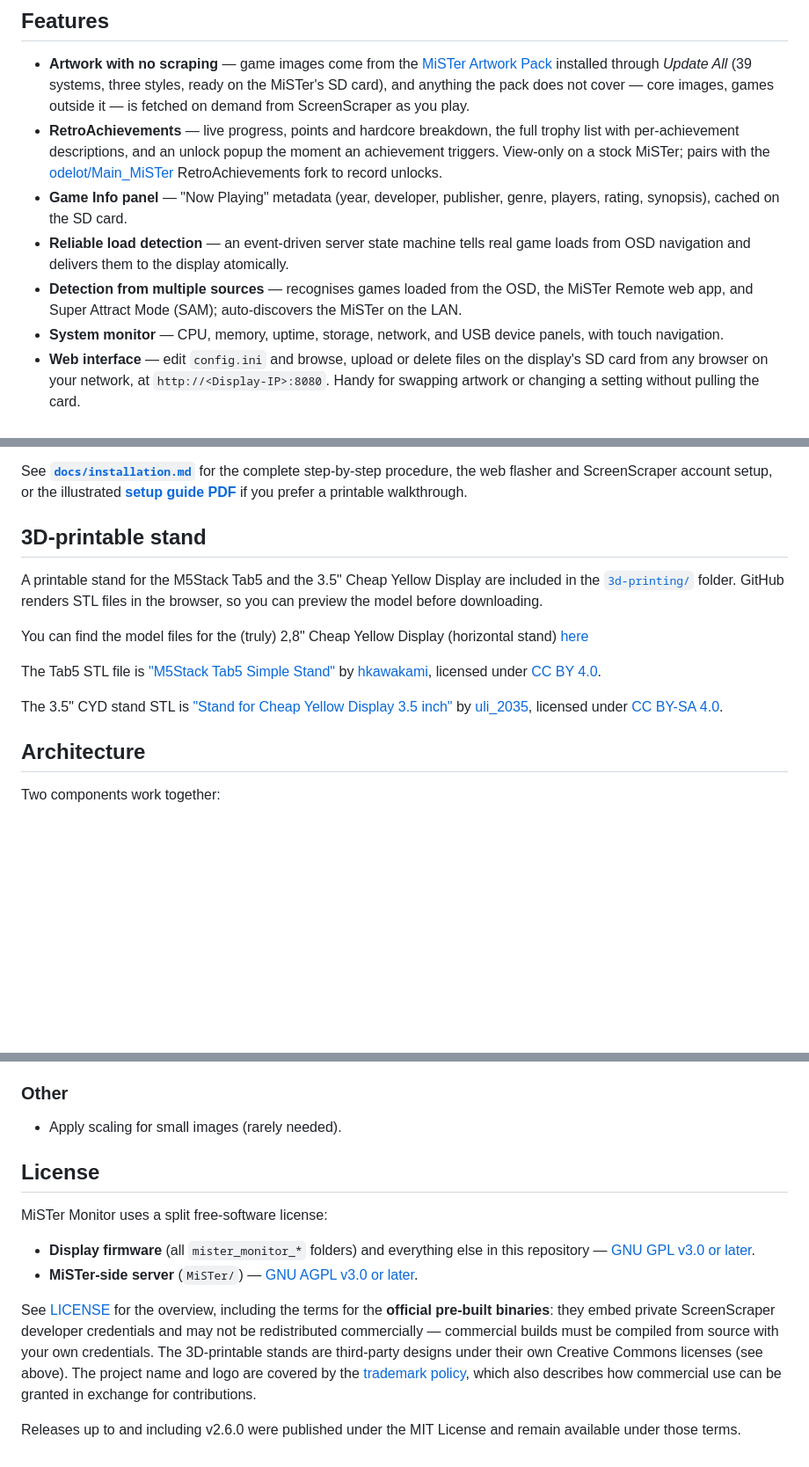
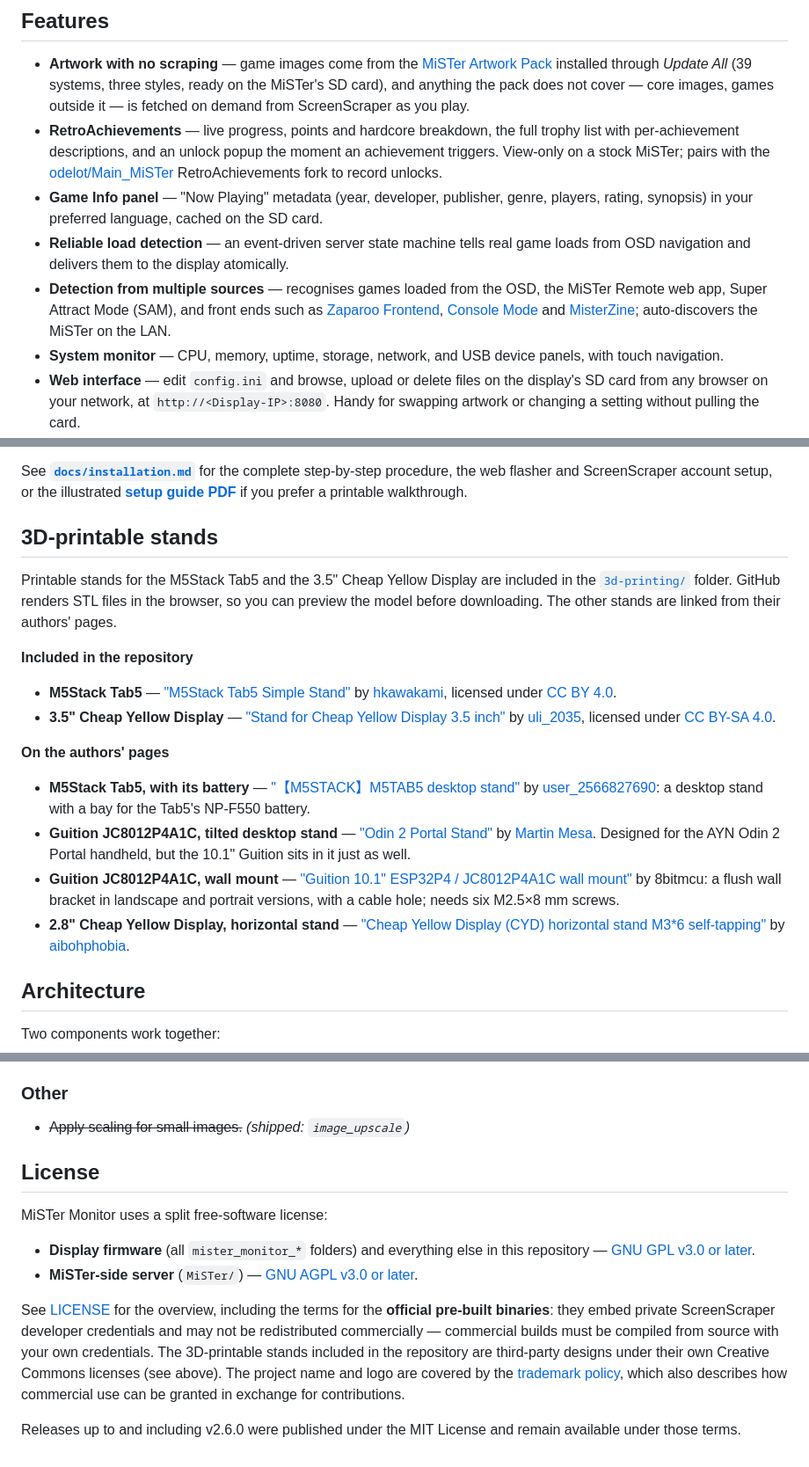
Before and after one commit to chipster6502/MiSTer_monitor, a Markdown page: README.md, 3 parts joined by grey strips. Shown at 88% size. Drawn GitHub-style; blank space fills up the shorter version.

Commit message:
docs(readme): link the tested front ends, list the new stands and strike two shipped items

```diff
--- a/README.md
+++ b/README.md
@@ -32,9 +32,9 @@ console and computer games via the MiSTer Remote web application.*
 
 - **Artwork with no scraping** — game images come from the [MiSTer Artwork Pack](https://github.com/chipster6502/MiSTer_artwork_pack) installed through *Update All* (39 systems, three styles, ready on the MiSTer's SD card), and anything the pack does not cover — core images, games outside it — is fetched on demand from ScreenScraper as you play.
 - **RetroAchievements** — live progress, points and hardcore breakdown, the full trophy list with per-achievement descriptions, and an unlock popup the moment an achievement triggers. View-only on a stock MiSTer; pairs with the [odelot/Main_MiSTer](https://github.com/odelot/Main_MiSTer) RetroAchievements fork to record unlocks.
-- **Game Info panel** — "Now Playing" metadata (year, developer, publisher, genre, players, rating, synopsis), cached on the SD card.
+- **Game Info panel** — "Now Playing" metadata (year, developer, publisher, genre, players, rating, synopsis) in your preferred language, cached on the SD card.
 - **Reliable load detection** — an event-driven server state machine tells real game loads from OSD navigation and delivers them to the display atomically.
-- **Detection from multiple sources** — recognises games loaded from the OSD, the MiSTer Remote web app, and Super Attract Mode (SAM); auto-discovers the MiSTer on the LAN.
+- **Detection from multiple sources** — recognises games loaded from the OSD, the MiSTer Remote web app, Super Attract Mode (SAM), and front ends such as [Zaparoo Frontend](https://zaparoo.org/docs/frontend/), [Console Mode](https://github.com/Retro-Remake/ConsoleMode_Distribution) and [MisterZine](https://github.com/matijaerceg/misterzine-on-device); auto-discovers the MiSTer on the LAN.
 - **System monitor** — CPU, memory, uptime, storage, network, and USB device panels, with touch navigation.
 - **Web interface** — edit `config.ini` and browse, upload or delete files on the display's SD card from any browser on your network, at `http://<Display-IP>:8080`. Handy for swapping artwork or changing a setting without pulling the card.
 - **Standby with a clock** — when the MiSTer is switched off, or sits in its menu, the display dims to a standby screen: a large seven-segment clock with the date, the outside temperature and the MiSTer's state, or just the MiSTer logo. It wakes on its own when the MiSTer comes back or a core loads, and at a touch.
@@ -143,21 +144,36 @@ procedure, the web flasher and ScreenScraper account setup, or the illustrated
 **[setup guide PDF](docs/MiSTer_Monitor_Setup_Guide.pdf)** if you prefer a
 printable walkthrough.
 
-## 3D-printable stand
+## 3D-printable stands
 
-A printable stand for the M5Stack Tab5 and the 3.5" Cheap Yellow Display are
+Printable stands for the M5Stack Tab5 and the 3.5" Cheap Yellow Display are
 included in the [`3d-printing/`](3d-printing/) folder. GitHub renders STL files in the
-browser, so you can preview the model before downloading.
+browser, so you can preview the model before downloading. The other stands
+are linked from their authors' pages.
 
-You can find the model files for the (truly) 2,8" Cheap Yellow Display (horizontal stand) [here](https://www.printables.com/model/708127-cheap-yellow-display-cyd-horizontal-stand-m36-self/files)
+**Included in the repository**
 
-The Tab5 STL file is ["M5Stack Tab5 Simple Stand"](https://makerworld.com/en/models/1403228-m5stack-tab5-simple-stand)
-by [hkawakami](https://makerworld.com/es/@hkawakami), licensed under
-[CC BY 4.0](https://creativecommons.org/licenses/by/4.0/).
+- **M5Stack Tab5** — ["M5Stack Tab5 Simple Stand"](https://makerworld.com/en/models/1403228-m5stack-tab5-simple-stand)
+  by [hkawakami](https://makerworld.com/es/@hkawakami), licensed under
+  [CC BY 4.0](https://creativecommons.org/licenses/by/4.0/).
+- **3.5" Cheap Yellow Display** — ["Stand for Cheap Yellow Display 3.5 inch"](https://www.printables.com/model/1050896-stand-for-cheap-yellow-display-35-inch)
+  by [uli_2035](https://www.printables.com/@uli_2035_28350), licensed under
+  [CC BY-SA 4.0](https://creativecommons.org/licenses/by-sa/4.0/).
 
-The 3.5" CYD stand STL is ["Stand for Cheap Yellow Display 3.5 inch"](https://www.printables.com/model/1050896-stand-for-cheap-yellow-display-35-inch)
-by [uli_2035](https://www.printables.com/@uli_2035_28350), licensed under
-[CC BY-SA 4.0](https://creativecommons.org/licenses/by-sa/4.0/).
+**On the authors' pages**
+
+- **M5Stack Tab5, with its battery** — ["【M5STACK】M5TAB5 desktop stand"](https://makerworld.com/en/models/2553631)
+  by [user_2566827690](https://makerworld.com/en/@user_2566827690): a desktop
+  stand with a bay for the Tab5's NP-F550 battery.
+- **Guition JC8012P4A1C, tilted desktop stand** — ["Odin 2 Portal Stand"](https://www.printables.com/model/1417821-odin-2-portal-stand)
+  by [Martin Mesa](https://www.printables.com/@MartinMesa_294468). Designed
+  for the AYN Odin 2 Portal handheld, but the 10.1" Guition sits in it just
+  as well.
+- **Guition JC8012P4A1C, wall mount** — ["Guition 10.1" ESP32P4 / JC8012P4A1C wall mount"](https://www.thingiverse.com/thing:7208630)
+  by 8bitmcu: a flush wall bracket in landscape and portrait versions, with
+  a cable hole; needs six M2.5×8 mm screws.
+- **2.8" Cheap Yellow Display, horizontal stand** — ["Cheap Yellow Display (CYD) horizontal stand M3*6 self-tapping"](https://www.printables.com/model/708127-cheap-yellow-display-cyd-horizontal-stand-m36-self)
+  by [aibohphobia](https://www.printables.com/@aibohphobia).
 
 ## Architecture
 
@@ -269,7 +285,7 @@ Two components work together:
 
 ### Other
 
-- Apply scaling for small images (rarely needed).
+- ~~Apply scaling for small images.~~ *(shipped: `image_upscale`)*
 
 ## License
 
@@ -283,8 +299,9 @@ MiSTer Monitor uses a split free-software license:
 See [LICENSE](LICENSE) for the overview, including the terms for the **official
 pre-built binaries**: they embed private ScreenScraper developer credentials and
 may not be redistributed commercially — commercial builds must be compiled from
-source with your own credentials. The 3D-printable stands are third-party
-designs under their own Creative Commons licenses (see above). The project name
+source with your own credentials. The 3D-printable stands included in the
+repository are third-party designs under their own Creative Commons licenses
+(see above). The project name
 and logo are covered by the [trademark policy](TRADEMARK.md), which also
 describes how commercial use can be granted in exchange for contributions.
 
```
Also changed, not shown: other parts of README.md (+3 -2 lines).
